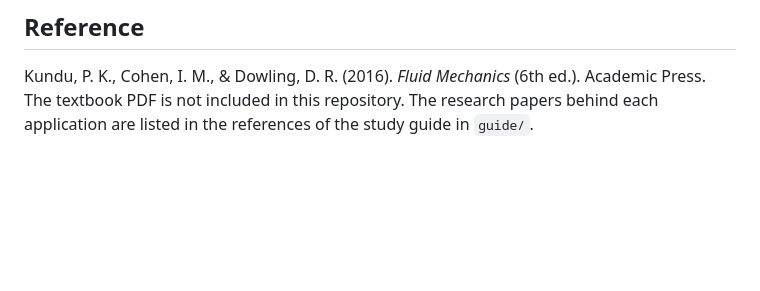
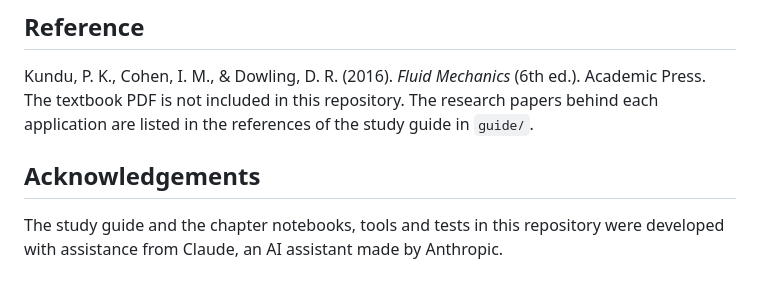
Before and after one commit to waveletswave/chalk-flow, a Markdown page: README.md, the part around the change. GitHub-like rendering; blank space fills up the shorter version.

Commit message:
README: acknowledge Claude
Co-authored-by: Claude <noreply@anthropic.com>

```diff
--- a/README.md
+++ b/README.md
@@ -108,3 +108,7 @@ from ch03_tools import flow_divergence
 
 Kundu, P. K., Cohen, I. M., & Dowling, D. R. (2016). *Fluid Mechanics* (6th ed.). Academic Press.
 The textbook PDF is not included in this repository. The research papers behind each application are listed in the references of the study guide in `guide/`.
+
+## Acknowledgements
+
+The study guide and the chapter notebooks, tools and tests in this repository were developed with assistance from Claude, an AI assistant made by Anthropic.
```
